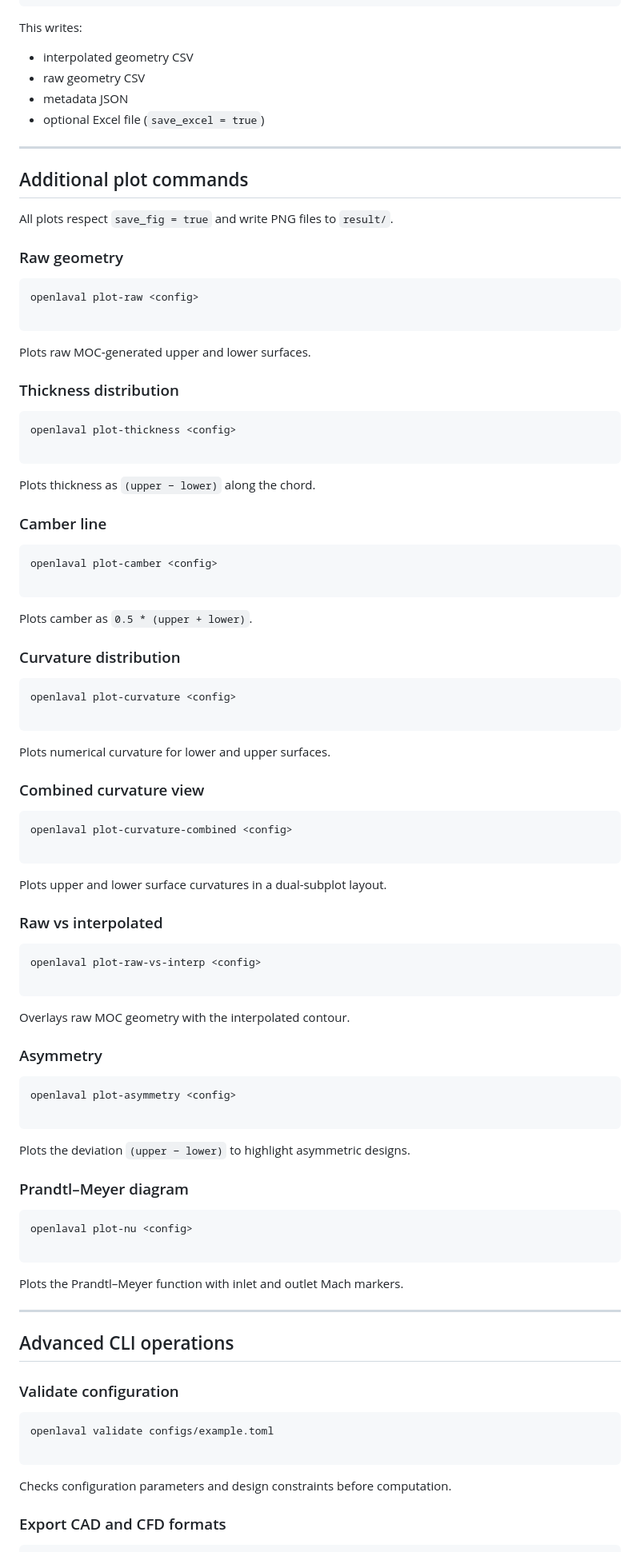
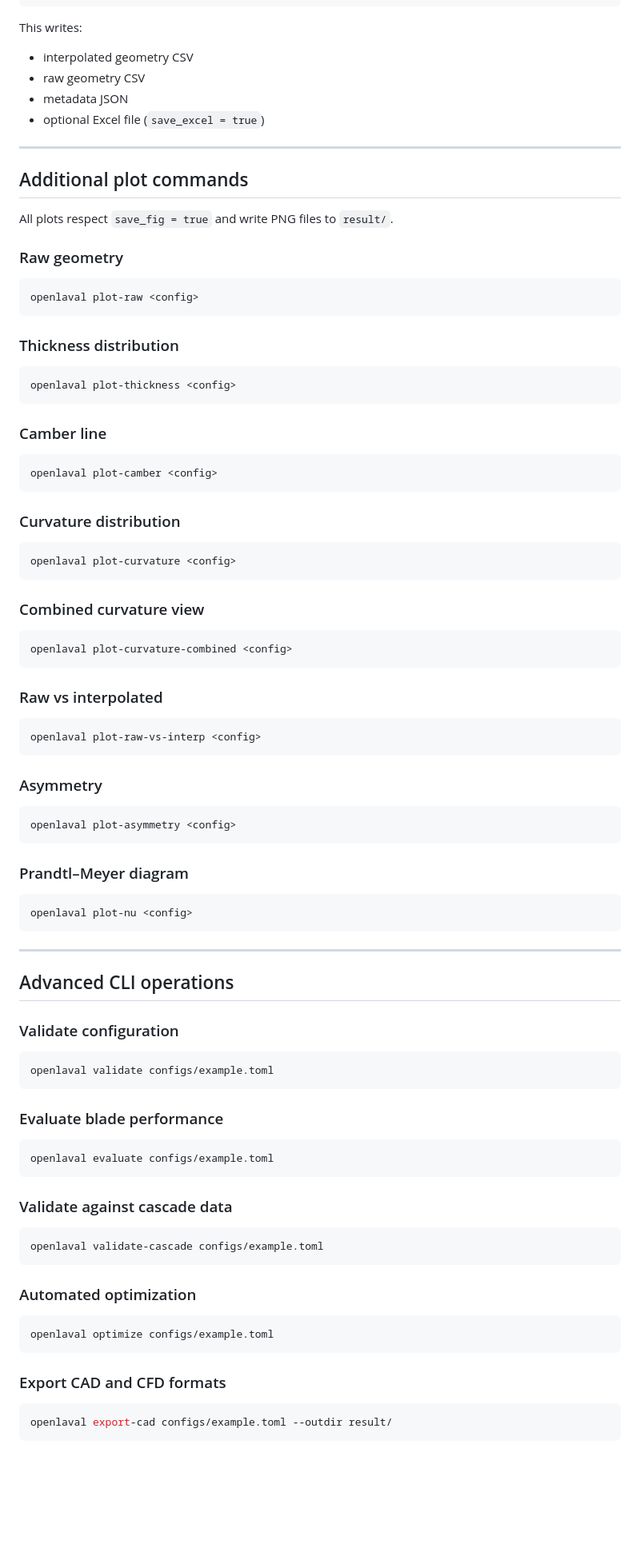
Before and after one commit to JaskRendix/open_laval, a Markdown page: README.md, the part around one of its changes. Shown at 80% size. Rendered like a GitHub page; blank space fills up the shorter version.

````diff
--- a/README.md
+++ b/README.md
@@ -90,10 +86,10 @@ openlaval export configs/example.toml --outdir result/
 
 This writes:
 
-* interpolated geometry CSV
-* raw geometry CSV
-* metadata JSON
-* optional Excel file (`save_excel = true`)
+- interpolated geometry CSV
+- raw geometry CSV
+- metadata JSON
+- optional Excel file (`save_excel = true`)
 
 ---
 
@@ -103,75 +99,51 @@ All plots respect `save_fig = true` and write PNG files to `result/`.
 
 ### Raw geometry
 
+```bash
+openlaval plot-raw <config>
 ```
-openlaval plot-raw <config>
-
-```
-
-Plots raw MOC‑generated upper and lower surfaces.
 
 ### Thickness distribution
 
+```bash
+openlaval plot-thickness <config>
 ```
-openlaval plot-thickness <config>
-
-```
-
-Plots thickness as `(upper − lower)` along the chord.
 
 ### Camber line
 
+```bash
+openlaval plot-camber <config>
 ```
-openlaval plot-camber <config>
-
-```
-
-Plots camber as `0.5 * (upper + lower)`.
 
 ### Curvature distribution
 
+```bash
+openlaval plot-curvature <config>
 ```
-openlaval plot-curvature <config>
-
-```
-
-Plots numerical curvature for lower and upper surfaces.
 
 ### Combined curvature view
 
+```bash
+openlaval plot-curvature-combined <config>
 ```
-openlaval plot-curvature-combined <config>
-
-```
-
-Plots upper and lower surface curvatures in a dual-subplot layout.
 
 ### Raw vs interpolated
 
+```bash
+openlaval plot-raw-vs-interp <config>
 ```
-openlaval plot-raw-vs-interp <config>
-
-```
-
-Overlays raw MOC geometry with the interpolated contour.
 
 ### Asymmetry
 
+```bash
+openlaval plot-asymmetry <config>
 ```
-openlaval plot-asymmetry <config>
-
-```
-
-Plots the deviation `(upper − lower)` to highlight asymmetric designs.
 
 ### Prandtl–Meyer diagram
 
+```bash
+openlaval plot-nu <config>
 ```
-openlaval plot-nu <config>
-
-```
-
-Plots the Prandtl–Meyer function with inlet and outlet Mach markers.
 
 ---
 
@@ -179,13 +151,30 @@ Plots the Prandtl–Meyer function with inlet and outlet Mach markers.
 
 ### Validate configuration
 
-```
+```bash
 openlaval validate configs/example.toml
-
 ```
 
-Checks configuration parameters and design constraints before computation.
+### Evaluate blade performance
+
+```bash
+openlaval evaluate configs/example.toml
+```
+
+### Validate against cascade data
+
+```bash
+openlaval validate-cascade configs/example.toml
+```
+
+### Automated optimization
+
+```bash
+openlaval optimize configs/example.toml
+```
 
 ### Export CAD and CFD formats
 
+```bash
+openlaval export-cad configs/example.toml --outdir result/
 ```
````
Also changed, not shown: other parts of README.md (+39 -57 lines).
